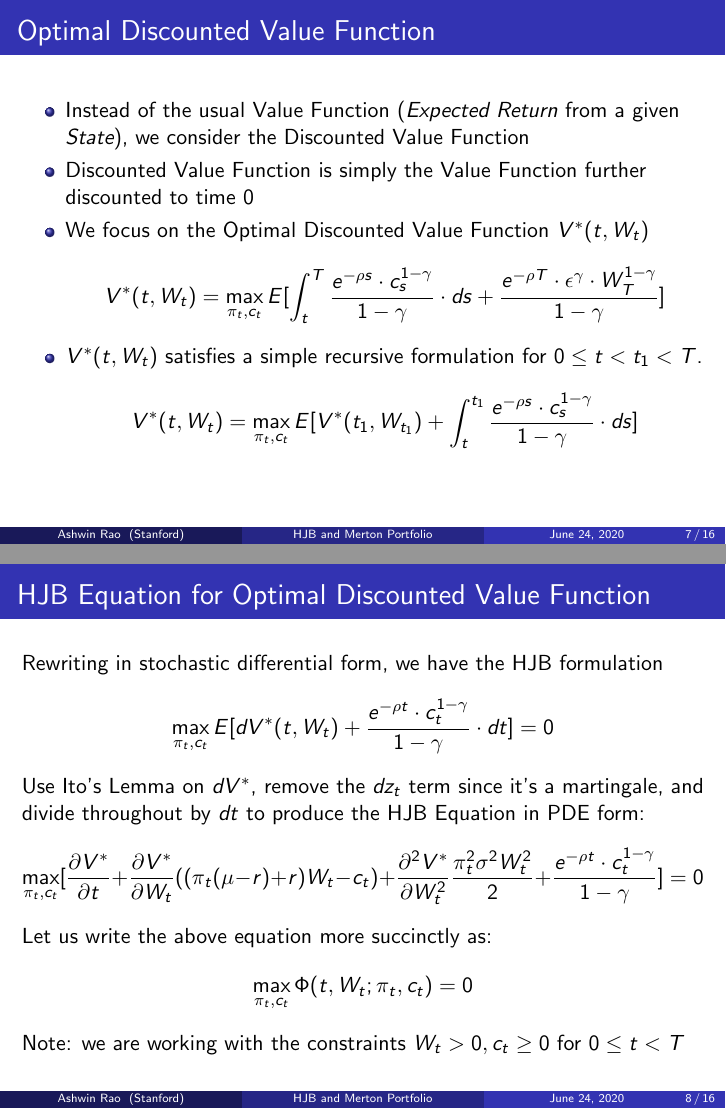
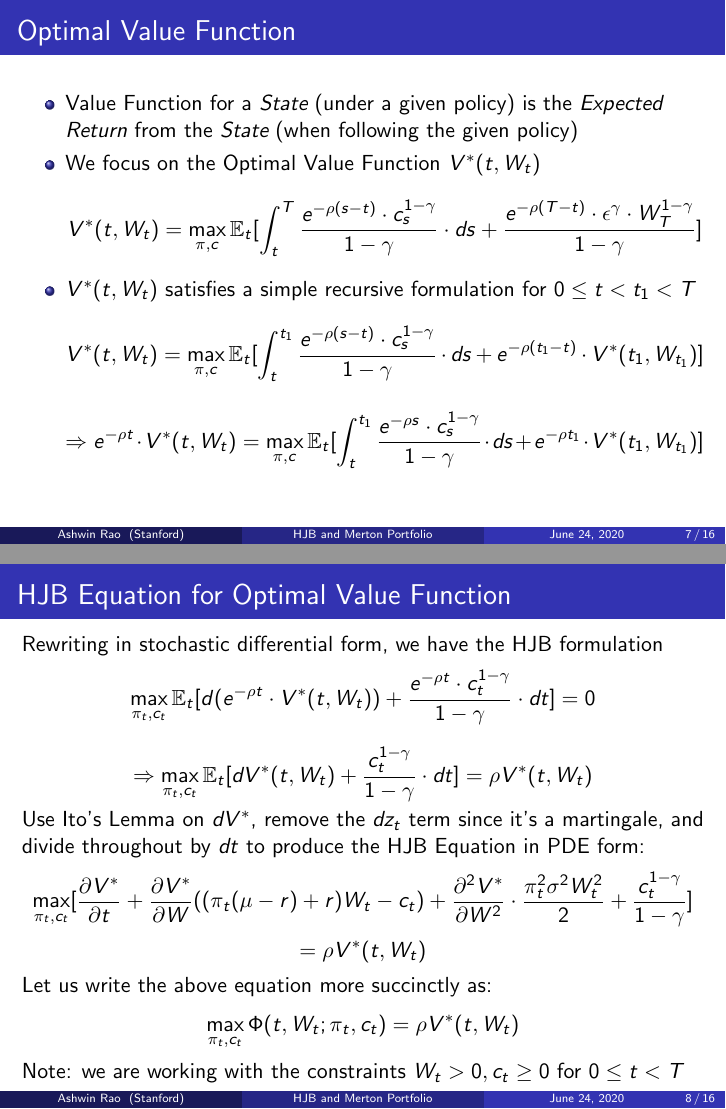
Before and after one commit to coverdrive/technical-documents, LaTeX slides (finance/cme241/MertonPortfolio.tex): pages 7 and 8 of 16, joined at a grey line. Compiled offline with pdfLaTeX.

Commit message:
changed to Optimal Value Function from Optimal Discounted Value Function

```diff
--- a/finance/cme241/MertonPortfolio.tex
+++ b/finance/cme241/MertonPortfolio.tex
@@ -176,32 +176,36 @@ where $0 < \epsilon \ll 1$, meaning ``no bequest'' (we need this $\epsilon$-form
 \end{itemize}
 \end{frame}
 
-\section{HJB Equation as Optimal Discounted Value Function PDE}
+
+\section{HJB Equation as Optimal Value Function PDE}
 
 \begin{frame}
-\frametitle{Optimal Discounted Value Function}
+\frametitle{Optimal Value Function}
+\begin{itemize}[<+->]
+\item Value Function for a {\em State} (under a given policy) is the {\em Expected Return} from the {\em State} (when following the given policy)
+\item We focus on the Optimal Value Function $V^*(t, W_t)$
+$$V^*(t, W_t) = \max_{\pi, c} \mathbb{E}_t[\int_t^T \frac {e^{-\rho (s-t)} \cdot c_s^{1-\gamma}}{1 - \gamma} \cdot ds + \frac {e^{-\rho (T-t)} \cdot \epsilon^{\gamma} \cdot W_T^{1-\gamma}} {1 - \gamma} ]$$
+\item $V^*(t, W_t)$ satisfies a simple recursive formulation for $0 \leq t < t_1 < T$
+$$V^*(t, W_t) = \max_{\pi, c} \mathbb{E}_t[ \int_t^{t_1} \frac {e^{-\rho (s-t)} \cdot c_s^{1-\gamma}} {1 - \gamma} \cdot ds + e^{-\rho(t_1-t)} \cdot V^*(t_1, W_{t_1})]$$
 \pause
-\begin{itemize}[<+->]
-\item Instead of the usual Value Function ({\em Expected Return} from a given {\em State}), we consider the Discounted Value Function
-\item Discounted Value Function is simply the Value Function further discounted to time 0
-\item We focus on the Optimal Discounted Value Function $V^*(t, W_t)$
-$$V^*(t, W_t) = \max_{\pi_t, c_t} E[\int_t^T \frac {e^{-\rho s} \cdot c_s^{1-\gamma}}{1 - \gamma} \cdot ds + \frac {e^{-\rho T} \cdot \epsilon^{\gamma} \cdot W_T^{1-\gamma}} {1 - \gamma} ]$$
-\item $V^*(t, W_t)$ satisfies a simple recursive formulation for $0 \leq t < t_1 < T$.
-$$V^*(t, W_t) = \max_{\pi_t, c_t} E[V^*(t_1, W_{t_1}) + \int_t^{t_1} \frac {e^{-\rho s} \cdot c_s^{1-\gamma}} {1 - \gamma} \cdot ds]$$
+$$\Rightarrow e^{-\rho t} \cdot V^*(t, W_t) = \max_{\pi, c} \mathbb{E}_t[ \int_t^{t_1} \frac {e^{-\rho s} \cdot c_s^{1-\gamma}} {1 - \gamma} \cdot ds + e^{-\rho t_1} \cdot V^*(t_1, W_{t_1})]$$
 \end{itemize}
 \end{frame}
 
 \begin{frame}
-\frametitle{HJB Equation for Optimal Discounted Value Function}
+\frametitle{HJB Equation for Optimal Value Function}
 \pause
 Rewriting in stochastic differential form, we have the HJB formulation
-$$\max_{\pi_t, c_t} E[dV^*(t, W_t) + \frac {e^{-\rho t} \cdot c_t^{1-\gamma}}{1 - \gamma} \cdot dt] = 0$$
+$$\max_{\pi_t, c_t} \mathbb{E}_t[d(e^{-\rho t} \cdot V^*(t, W_t)) + \frac {e^{-\rho t} \cdot c_t^{1-\gamma}}{1 - \gamma} \cdot dt] = 0$$
+\pause
+$$\Rightarrow \max_{\pi_t, c_t} \mathbb{E}_t[dV^*(t, W_t) + \frac {c_t^{1-\gamma}}{1 - \gamma} \cdot dt] = \rho V^*(t, W_t)$$
 \pause
 Use Ito's Lemma on $dV^*$, remove the $dz_t$ term since it's a martingale, and divide throughout by $dt$ to produce the HJB Equation in PDE form:
-$$\max_{\pi_t, c_t} [\pderiv{V^*}{t} + \pderiv{V^*}{W_t} ((\pi_t (\mu - r) + r)W_t  - c_t)+ \pderiv[2]{V^*}{W_t} \frac {\pi_t^2 \sigma^2 W_t^2} {2} + \frac { e^{-\rho t} \cdot c_t^{1-\gamma}}{1 - \gamma}] = 0$$
+$$\max_{\pi_t, c_t} [\pderiv{V^*}{t} + \pderiv{V^*}{W} ((\pi_t (\mu - r) + r)W_t  - c_t)+ \pderiv[2]{V^*}{W} \cdot \frac {\pi_t^2 \sigma^2 W_t^2} {2} + \frac {c_t^{1-\gamma}}{1 - \gamma}]$$
+$$ = \rho V^*(t, W_t)$$
 \pause
 Let us write the above equation more succinctly as:
-$$\max_{\pi_t, c_t} \Phi(t, W_t; \pi_t, c_t) = 0$$
+$$\max_{\pi_t, c_t} \Phi(t, W_t; \pi_t, c_t) = \rho V^*(t, W_t)$$
 \pause
 Note: we are working with the constraints $W_t > 0, c_t \geq 0$ for $0 \leq t < T$
 \end{frame}
@@ -221,7 +225,7 @@ $$ \Rightarrow c_t^* = (\pderiv{V^*}{W_t} \cdot e^{\rho t})^{\frac {-1} {\gamma}
 \end{frame}
 
 \begin{frame}
-\frametitle{Optimal Discounted Value Function PDE}
+\frametitle{Optimal Value Function PDE}
 \pause
-Now substitute $\pi_t^*$ and $c_t^*$ in $\Phi(t, W_t; \pi_t, c_t)$ and set it to 0, which gets us the Optimal Discounted Value Function PDE:
+Now substitute $\pi_t^*$ and $c_t^*$ in $\Phi(t, W_t; \pi_t, c_t)$ and equate to $\rho V^*(t,W_t)$, which gets us the Optimal Value Function PDE:
 \pause
```
Also changed, not shown: finance/cme241/MertonPortfolio.pdf, finance/cme241/MertonPortfolio.tex (32 more changed lines).
